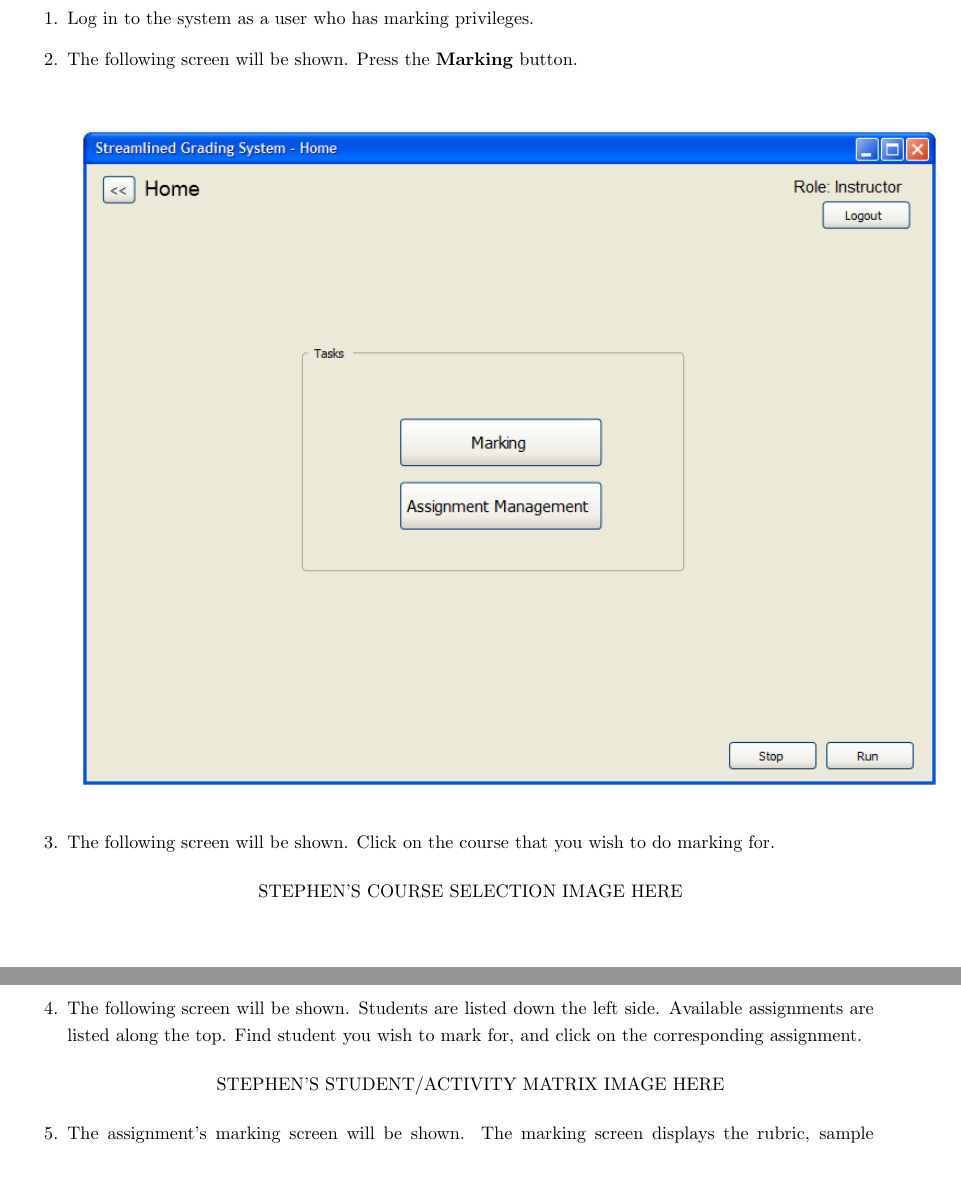
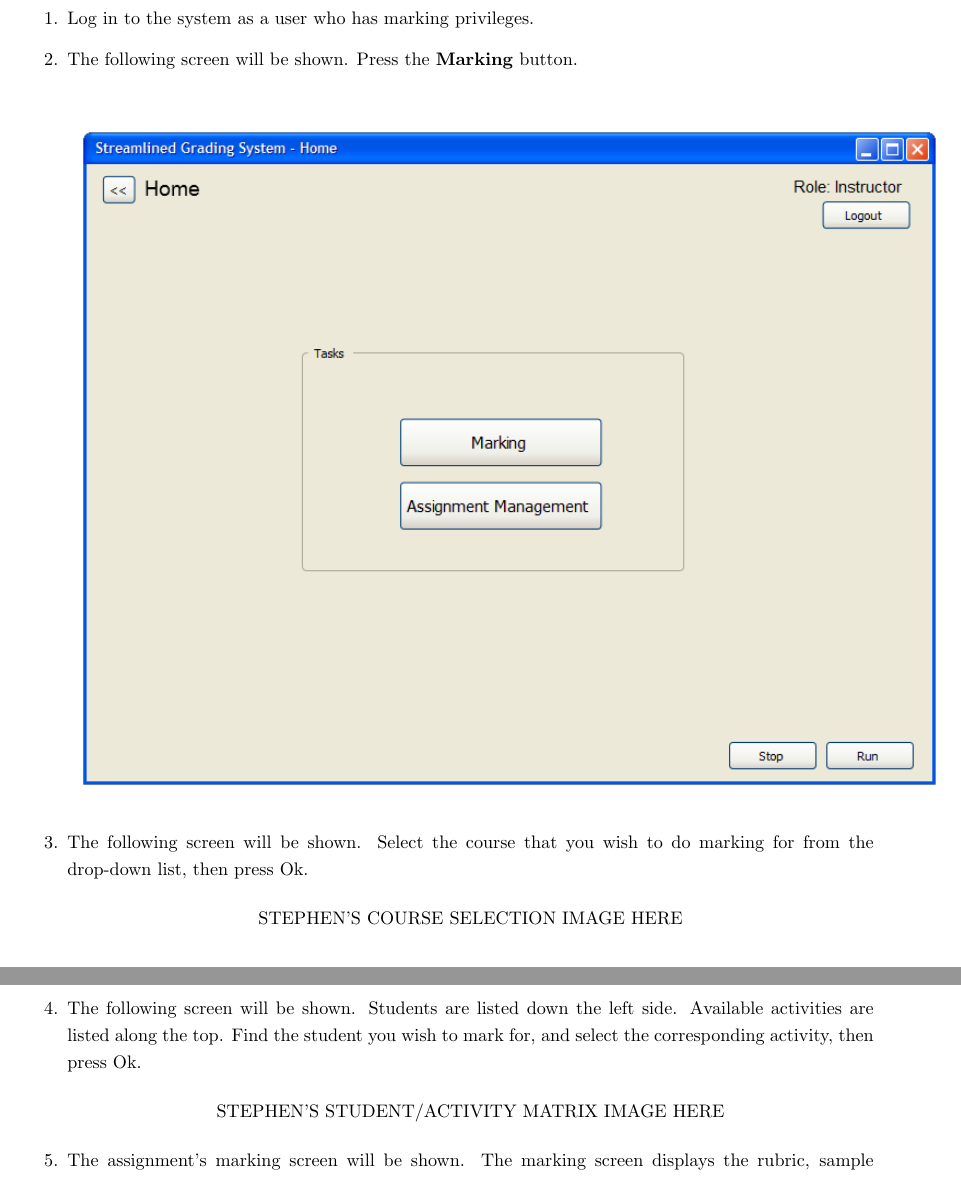
Before and after one commit to Donnervoegel/java, a LaTeX document (docs/userManual.tex): two parts of pages 6 and 7 of 8, joined at a grey line, cut so that both start at the same text. Compiled offline with pdfLaTeX.

Commit message:
Modified Activity Marking to fit selection UI's
Added Course Selection and Student/Activity matrix renders.
(They probably don't fit, since I can't get pictures to compile into this pdf correctly)

And a side note: should these screens have entries of their own?

```diff
--- a/docs/userManual.tex
+++ b/docs/userManual.tex
@@ -94,11 +94,11 @@ The Landing Page is shown to all users of the system following login.  The Tasks
   \begin{center}
    \includegraphics[scale=0.6]{../images/UIMockups/PNG_Renders/LandingPage}
   \end{center}
-  \item The following screen will be shown.  Click on the course that you wish to do marking for.
+  \item The following screen will be shown.  Select the course that you wish to do marking for from the drop-down list, then press Ok.
     \begin{center}
    STEPHEN'S COURSE SELECTION IMAGE HERE
     \end{center}
-  \item The following screen will be shown.  Students are listed down the left side.  Available assignments are listed along the top.  Find student you wish to mark for, and click on the corresponding assignment.
+  \item The following screen will be shown.  Students are listed down the left side.  Available activities are listed along the top.  Find the student you wish to mark for, and select the corresponding activity, then press Ok.
   \begin{center}
    STEPHEN'S STUDENT/ACTIVITY MATRIX IMAGE HERE
     \end{center}
```
